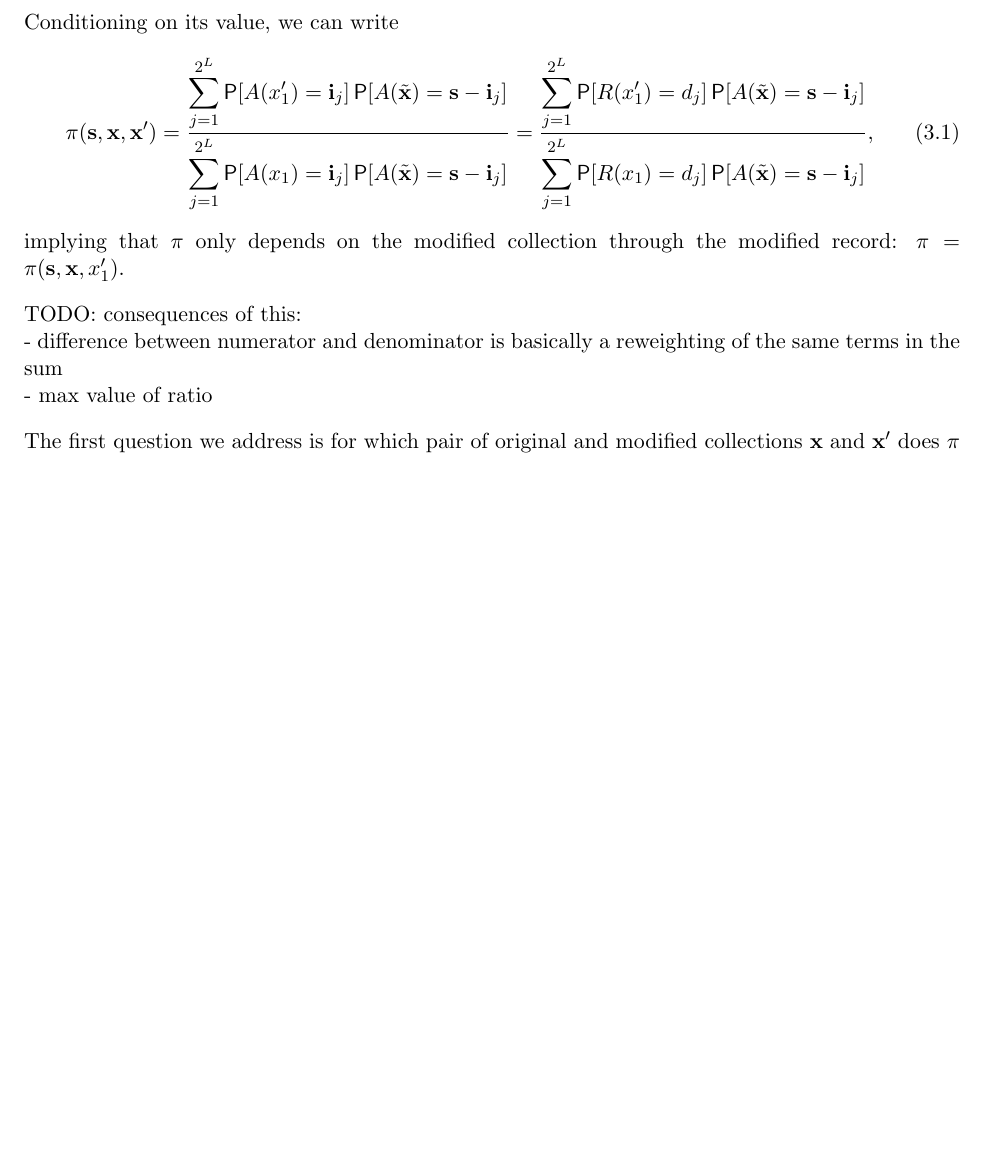
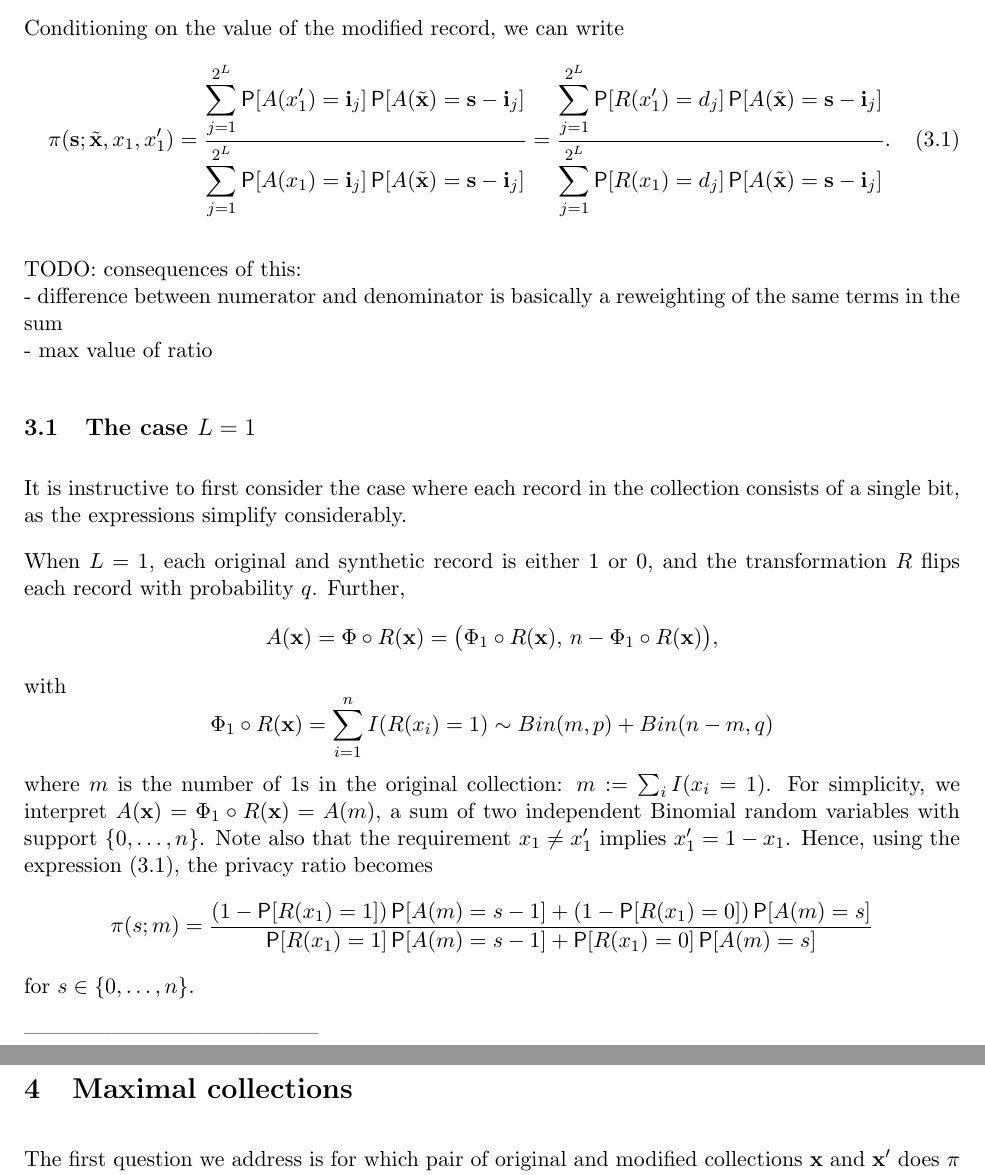
Before and after one commit to mozilla/k-randomization, a LaTeX document (notes/krand_notes.tex): part of page 5 of 8 before the commit and two parts of pages 5 and 6 of 9 after it, the two joined at a grey line, cut at the place of the change, the shorter picture padded with empty space. Compiled offline with pdfLaTeX.

Commit message:
Added further setup for L=1 case

```diff
--- a/notes/krand_notes.tex
+++ b/notes/krand_notes.tex
@@ -216,22 +221,46 @@ We also write $\iv_j = (0,\dots,0,1,0,\dots,0)$, the vector with a 1 in the $j$-
 %For convenience, introduce the notation
 %$\sm_j = (s_1,\dots,s_{j-1},s_j - 1,s_{j+1},\dots,s_{2^L})$.
 
-Conditioning on its value, we can write
+Conditioning on the value of the modified record, we can write
 \begin{equation} \label{eq:prcond}
-\pi(\sv,\xv,\xv') = \frac{\displaystyle\sum_{j=1}^{2^L}
+\pi(\sv;\xvt,x_1,x_1') = \frac{\displaystyle\sum_{j=1}^{2^L}
 \P[A(x'_1) = \iv_j] \P[A(\xvt) = \sv - \iv_j]}
 {\displaystyle\sum_{j=1}^{2^L}
 \P[A(x_1) = \iv_j] \P[A(\xvt) = \sv - \iv_j]}
 = \frac{\displaystyle\sum_{j=1}^{2^L}
 \P[R(x'_1) = d_j] \P[A(\xvt) = \sv - \iv_j]}
 {\displaystyle\sum_{j=1}^{2^L}
-\P[R(x_1) = d_j] \P[A(\xvt) = \sv - \iv_j]},
+\P[R(x_1) = d_j] \P[A(\xvt) = \sv - \iv_j]}.
 \end{equation}
-implying that $\pi$ only depends on the modified collection through the modified record: $\pi = \pi(\sv,\xv,x_1')$.
 
 TODO: consequences of this: \\
 - difference between numerator and denominator is basically a reweighting of the same terms in the sum \\
 - max value of ratio
+
+
+\subsection{The case $L = 1$}
+
+It is instructive to first consider the case where each record in the collection consists of a single bit, as the expressions simplify considerably.
+
+When $L=1$, each original and synthetic record is either 1 or 0, and the transformation $R$ flips each record with probability $q$.
+Further,
+\[ A(\xv) = \Phi\circ R(\xv) = \big(\Phi_1\circ R(\xv),\, n-\Phi_1\circ R(\xv)\big), \]
+with
+\[ \Phi_1\circ R(\xv) = \sum_{i=1}^n I(R(x_i) = 1) \sim Bin(m, p) + Bin(n-m, q) \]
+where $m$ is the number of 1s in the original collection: $m := \sum_i I(x_i = 1)$.
+For simplicity, we interpret $A(\xv) = \Phi_1\circ R(\xv) = A(m)$, a sum of two independent Binomial random variables with support $\{0,\dots,n\}$.
+Note also that the requirement $x_1 \neq x'_1$ implies $x'_1 = 1-x_1$.
+Hence, using the expression \eqref{eq:prcond}, the privacy ratio becomes
+\[ \pi(s; m) = \frac{(1-\P[R(x_1) = 1]) \P[A(m) = s-1] +
+(1-\P[R(x_1) = 0]) \P[A(m) = s]}
+{\P[R(x_1) = 1] \P[A(m) = s-1] + \P[R(x_1) = 0] \P[A(m) = s]}
+\]
+for $s \in \{0,\dots,n\}$.
+
+-----------------------------------------
+
+\section{Maximal collections}
+
 
 The first question we address is for which pair of original and modified collections $\xv$ and $\xv'$ does $\pi$ obtain its maximum.
 
```
Also changed, not shown: notes/krand_notes.pdf, notes/krand_notes.tex (15 more changed lines).
